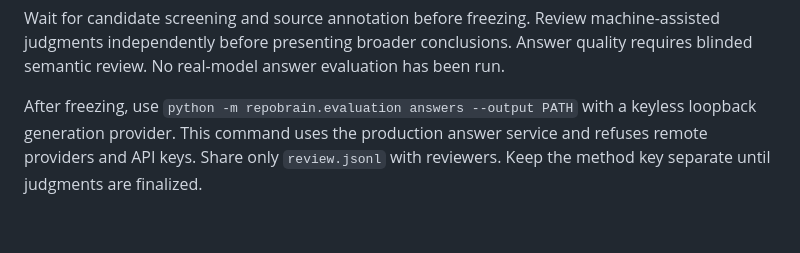
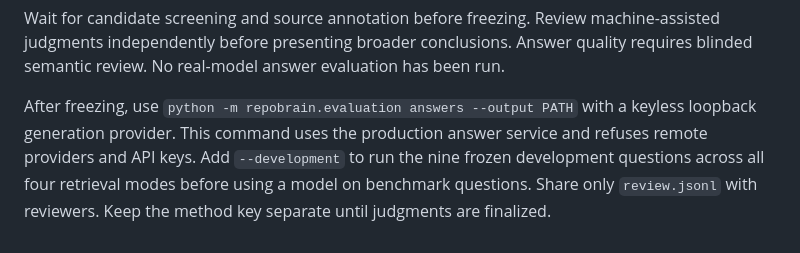
Before and after one commit to omikagupta/RepoBrain, a Markdown page: docs/evaluation.md, the part around the change. Drawn GitHub-style.

```diff
--- a/docs/evaluation.md
+++ b/docs/evaluation.md
@@ -43,6 +43,8 @@ answer evaluation has been run.
 
 After freezing, use `python -m repobrain.evaluation answers --output PATH`
 with a keyless loopback generation provider. This command uses the production
-answer service and refuses remote providers and API keys. Share only
+answer service and refuses remote providers and API keys. Add `--development`
+to run the nine frozen development questions across all four retrieval modes
+before using a model on benchmark questions. Share only
 `review.jsonl` with reviewers. Keep the method key separate until judgments
 are finalized.
```
Also changed, not shown: README.md (+10 -0 lines), docs/milestone-6b-progress.md (+12 -0 lines), docs/screenshots/answer.png (added), docs/screenshots/graph.png (added), docs/screenshots/mobile-search.png (added), docs/screenshots/overview.png (added), docs/screenshots/search.png (added), 1 other file.
